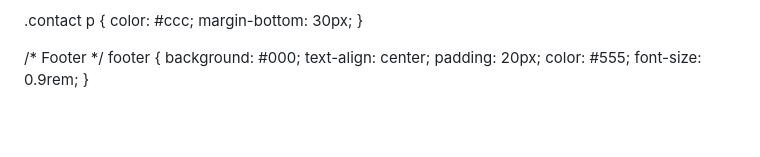
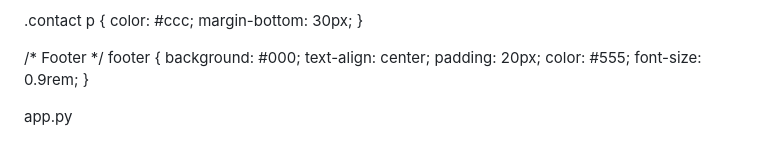
Before and after one commit to shahadatjamil49/Archbell-Falcons, a Markdown page: README.md, the part around the change. GitHub-like rendering; blank space fills up the shorter version.

Commit message:
Add app.py section to README

```diff
--- a/README.md
+++ b/README.md
@@ -349,3 +349,5 @@ footer {
   color: #555;
   font-size: 0.9rem;
 }
+
+app.py
```
